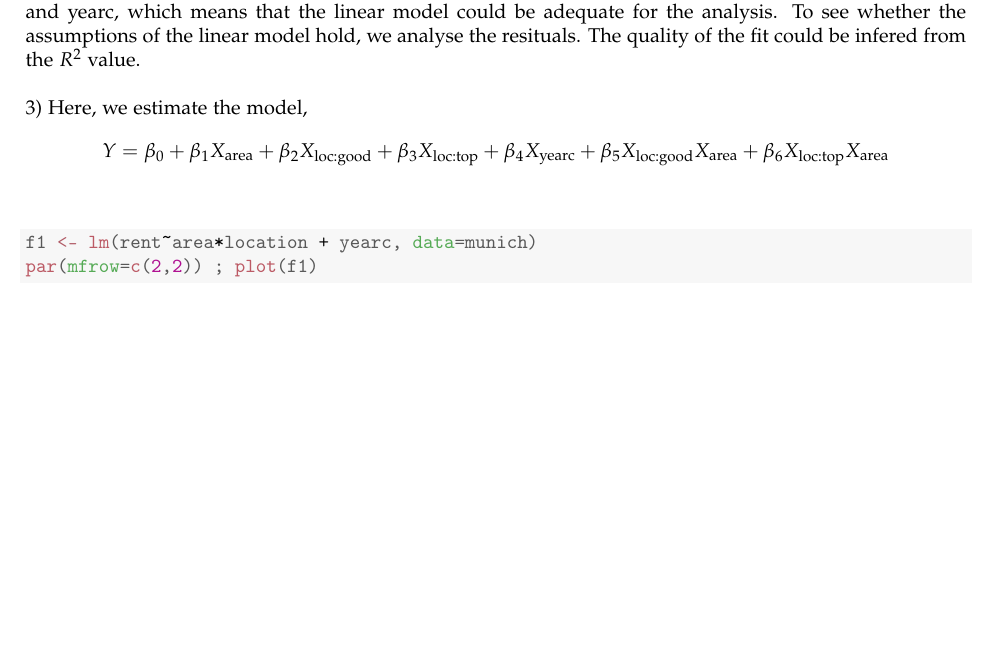
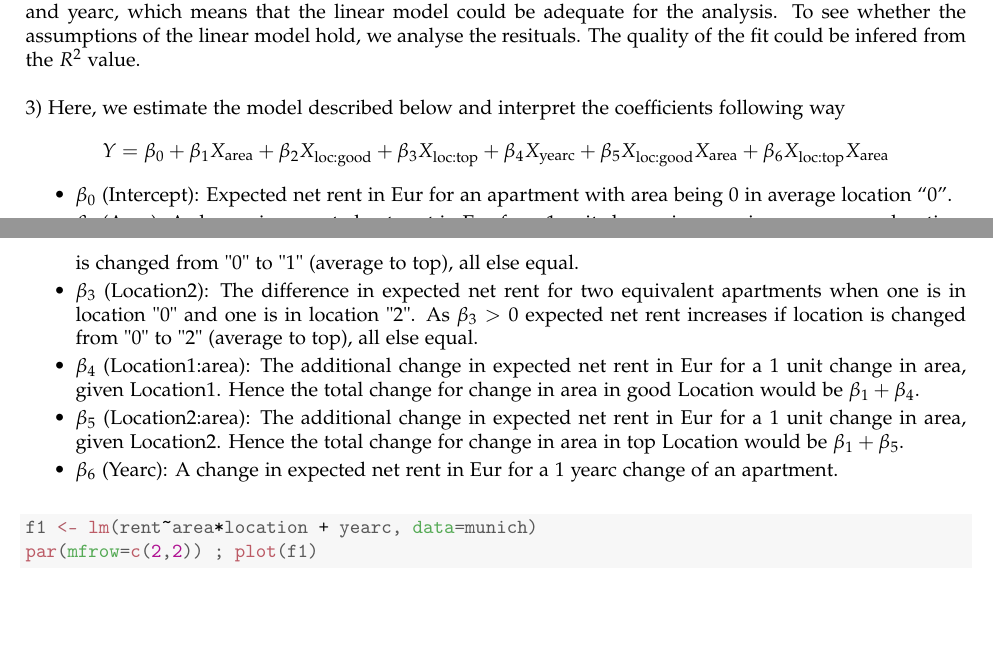
Before and after one commit to japolak/AGLM, a LaTeX problem sheet (Assignment1/Ass1-Report.tex): part of page 8 of 13 before the commit and two parts of pages 8 and 9 of 13 after it, the two joined at a grey line, cut so that both start at the same text, the shorter picture padded with empty space. The pictures show the PDF file Assignment1/Ass1-Report.pdf that the author committed with the source.

Commit message:
Jakub's final check done.

```diff
--- a/Assignment1/Ass1-Report.tex
+++ b/Assignment1/Ass1-Report.tex
@@ -446,8 +446,19 @@ Consider the data set munich.csv. The data set contains information on therent p
 2)
 From the above plots, we can already come to the reasonable conclusion that there is a relationship between variable rent and variables area, location and yearc, that could be well explained by the linear model. In other words, there seems to be a linear relationship between rent and variables area, location and yearc, which means that the linear model could be adequate for the analysis. To see whether the assumptions of the linear model hold, we analyse the resituals. The quality of the fit could be infered from the $R^2$ value. \\
 
-3) Here, we estimate the model,
+3) Here, we estimate the model described below and interpret the coefficients following way
 \[ Y = \beta_0 + \beta_1 X_{\text{area}}+ \beta_2 X_{\text{loc:good}} + \beta_3 X_{\text{loc:top}} + \beta_4 X_{\text{yearc}} + \beta_5 X_{\text{loc:good}} X_{\text{area}} + \beta_6 X_{\text{loc:top}}  X_{\text{area}} \]
+
+\begin{itemize}
+\item $\beta_0$ (Intercept): Expected net rent in Eur for an apartment with area being 0 in average location “0”.\\
+\item $\beta_ 1$ (Area): A change in expected net rent in Eur for a 1 unit change in area given an average location.\\
+\item $\beta_2$ (Location1): The difference in expected net rent for two equivalent apartments when one is in average location "0" and one is in good location "1". As $\beta_2 > 0$ expected net rent increases if location is changed from "0" to "1" (average to top), all else equal.\\
+\item $\beta_3$ (Location2): The difference in expected net rent for two equivalent apartments when one is in location "0" and one is in location "2". As $\beta_3 > 0$ expected net rent increases if location is changed from "0" to "2" (average to top), all else equal.\\
+\item $\beta_4$ (Location1:area): The additional change in expected net rent in Eur for a 1 unit change in area, given Location1. Hence the total change for change in area in good Location would be $\beta_1+\beta_4$.\\
+\item $\beta_5$ (Location2:area): The additional change in expected net rent in Eur for a 1 unit change in area, given Location2. Hence the total change for change in area in top Location would be $\beta_1+\beta_5$.\\
+\item $\beta_6$ (Yearc): A change in expected net rent in Eur for a 1 yearc change of an apartment.
+\end{itemize}
+
 \begin{knitrout}
 \definecolor{shadecolor}{rgb}{0.969, 0.969, 0.969}\color{fgcolor}\begin{kframe}
 \begin{alltt}
```
Also changed, not shown: Assignment1/Ass1-Report.pdf, Assignment1/figures/plot-t2-plots-1.pdf, Assignment1/figures/plot-t2-plots-2.pdf, Assignment1/figures/plot-t3-anova-1.pdf, Assignment1/figures/plot-t3-plots-1.pdf, Assignment1/figures/plot-t3-plots-2.pdf, Assignment1/figures/plot-t4-discuss-1.pdf, Assignment1/figures/plot-t4-logfit-1.pdf, Assignment1/figures/plot-t4-logtransform-1.pdf, 2 other files.
